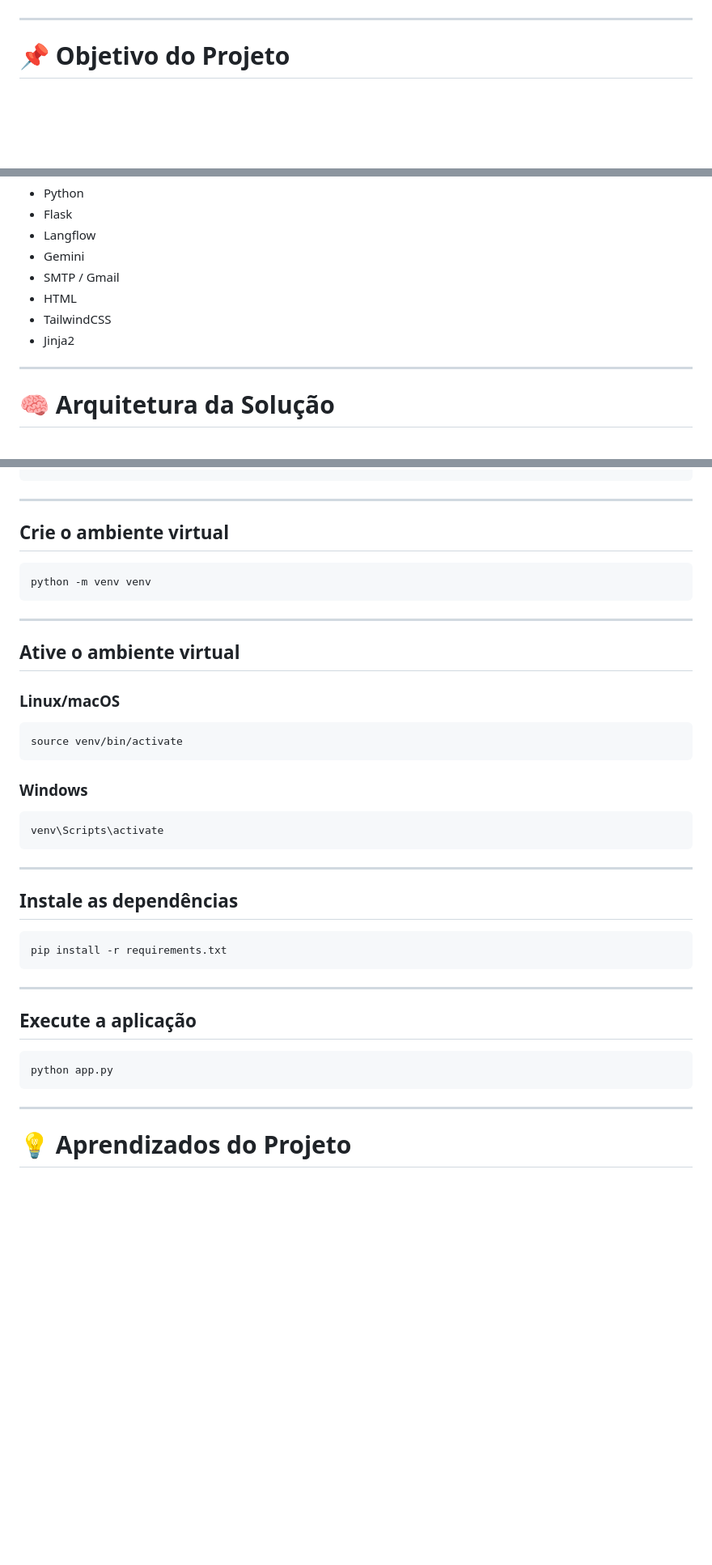
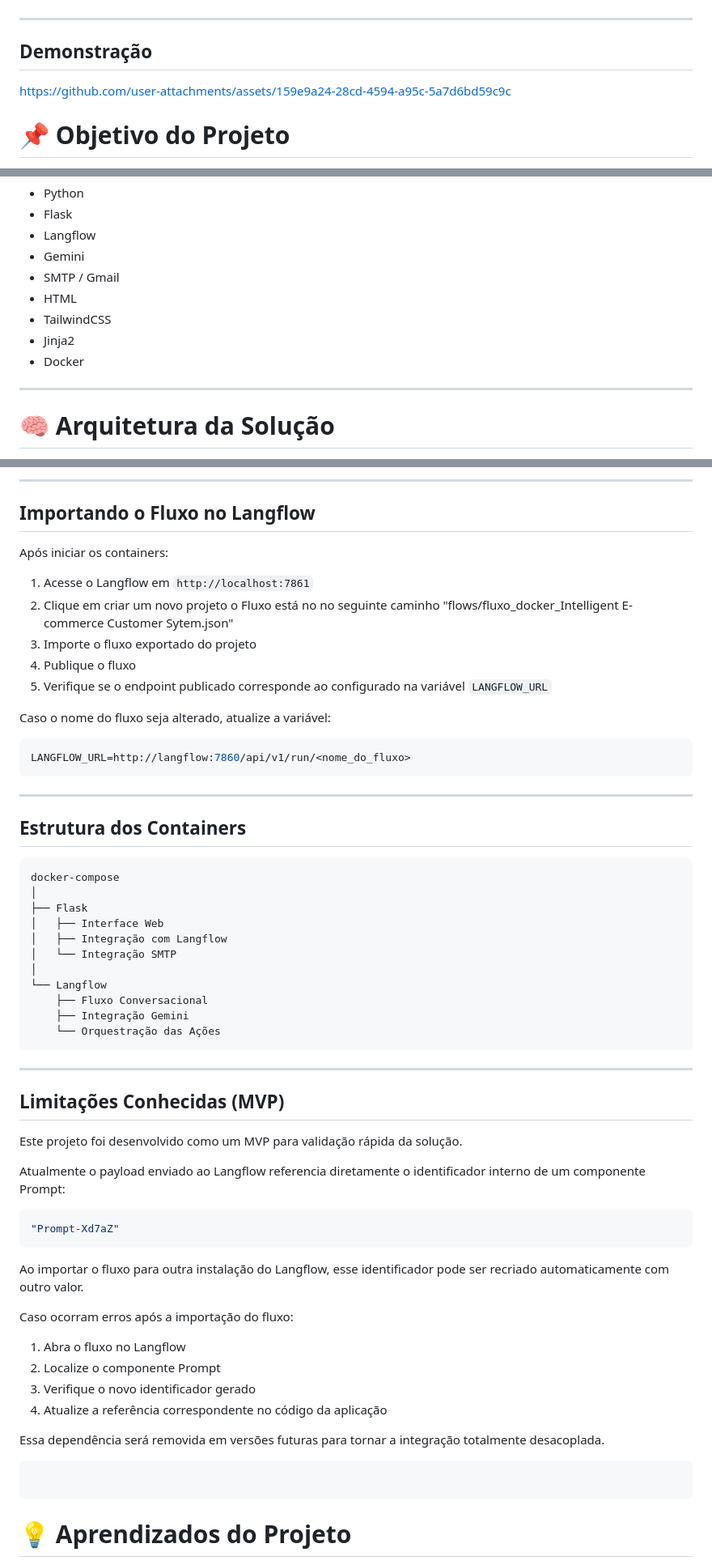
Before and after one commit to DAYANE1130/ai-customer-service-ecommerce, a Markdown page: README.md, 3 parts joined by grey strips. Shown at 81% size. Drawn GitHub-style; blank space fills up the shorter version.

````diff
--- a/README.md
+++ b/README.md
@@ -10,6 +10,12 @@ O projeto foi desenvolvido como um MVP funcional focado em automação de proces
 </p>
 
 ---
+
+## Demonstração
+
+https://github.com/user-attachments/assets/159e9a24-28cd-4594-a95c-5a7d6bd59c9c
+
+
 
 # 📌 Objetivo do Projeto
 
@@ -34,6 +40,7 @@ Construir um sistema capaz de automatizar partes do atendimento ao cliente em ec
 - HTML
 - TailwindCSS
 - Jinja2
+- Docker
 
 ---
 
@@ -247,46 +322,71 @@ git clone <repo_url>
+---
+
+## Importando o Fluxo no Langflow
+
+Após iniciar os containers:
+
+1. Acesse o Langflow em `http://localhost:7861`
+2. Clique em criar um novo projeto
+   o Fluxo está no no seguinte caminho "flows/fluxo_docker_Intelligent E-commerce Customer Sytem.json"
+4. Importe o fluxo exportado do projeto
+5. Publique o fluxo
+6. Verifique se o endpoint publicado corresponde ao configurado na variável `LANGFLOW_URL`
+
+Caso o nome do fluxo seja alterado, atualize a variável:
+
+```env
+LANGFLOW_URL=http://langflow:7860/api/v1/run/<nome_do_fluxo>
+```
+
+
+---
+
+## Estrutura dos Containers
+
+```text
+docker-compose
+│
+├── Flask
+│   ├── Interface Web
+│   ├── Integração com Langflow
+│   └── Integração SMTP
+│
+└── Langflow
+    ├── Fluxo Conversacional
+    ├── Integração Gemini
+    └── Orquestração das Ações
 ```
 
 ---
 
-## Crie o ambiente virtual
+## Limitações Conhecidas (MVP)
 
-```bash
-python -m venv venv
+Este projeto foi desenvolvido como um MVP para validação rápida da solução.
+
+Atualmente o payload enviado ao Langflow referencia diretamente o identificador interno de um componente Prompt:
+
+```python
+"Prompt-Xd7aZ"
 ```
 
----
+Ao importar o fluxo para outra instalação do Langflow, esse identificador pode ser recriado automaticamente com outro valor.
 
-## Ative o ambiente virtual
+Caso ocorram erros após a importação do fluxo:
 
-### Linux/macOS
+1. Abra o fluxo no Langflow
+2. Localize o componente Prompt
+3. Verifique o novo identificador gerado
+4. Atualize a referência correspondente no código da aplicação
 
-```bash
-source venv/bin/activate
+Essa dependência será removida em versões futuras para tornar a integração totalmente desacoplada.
+
+
+
+
+
+```
 ```
 
-### Windows
-
-```bash
-venv\Scripts\activate
-```
-
----
-
-## Instale as dependências
-
-```bash
-pip install -r requirements.txt
-```
-
----
-
-## Execute a aplicação
-
-```bash
-python app.py
-```
-
----
 
 # 💡 Aprendizados do Projeto
 
````
Also changed, not shown: other parts of README.md (+78 -10 lines).
